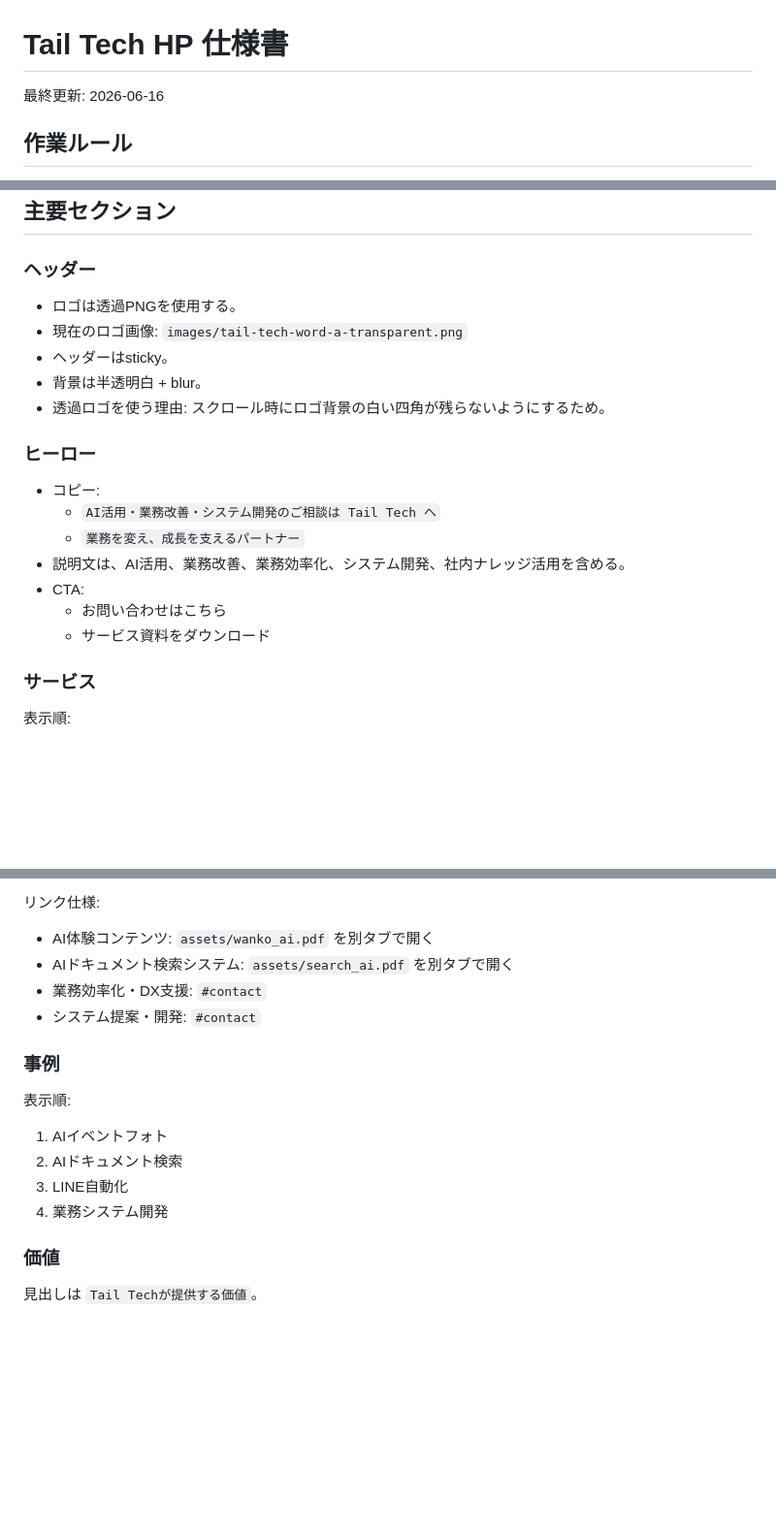
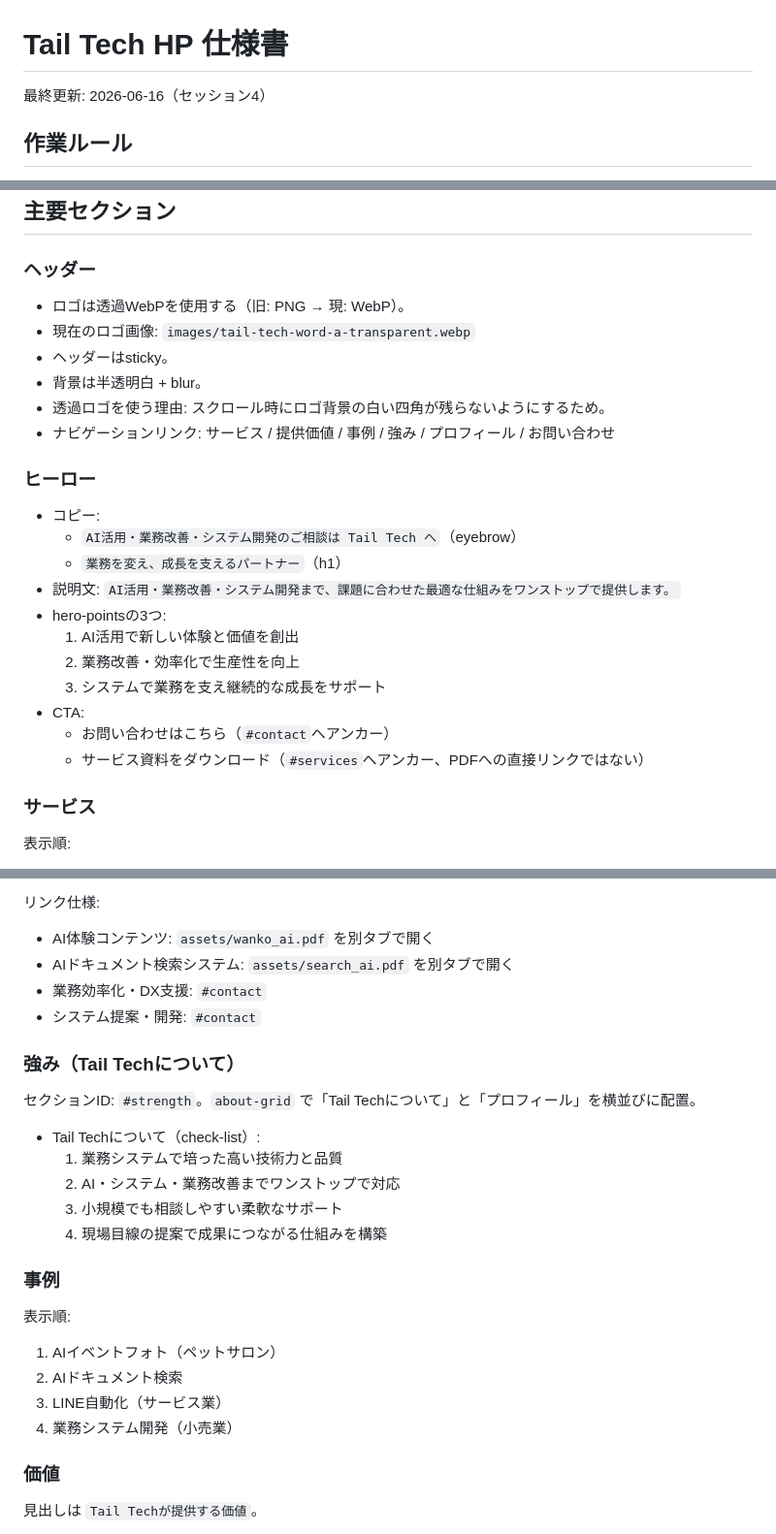
Before and after one commit to naokoni24/tail_tech_hp, a Markdown page: tailtech_hp/docs/tailtech-hp.md, 3 parts joined by grey strips. Shown at 97% size. GitHub-like rendering; blank space fills up the shorter version.

```diff
--- a/tailtech_hp/docs/tailtech-hp.md
+++ b/tailtech_hp/docs/tailtech-hp.md
@@ -1,6 +1,6 @@
 # Tail Tech HP 仕様書
 
-最終更新: 2026-06-16
+最終更新: 2026-06-16（セッション4）
 
 ## 作業ルール
 
@@ -31,21 +31,26 @@
 
 ### ヘッダー
 
-- ロゴは透過PNGを使用する。
-- 現在のロゴ画像: `images/tail-tech-word-a-transparent.png`
+- ロゴは透過WebPを使用する（旧: PNG → 現: WebP）。
+- 現在のロゴ画像: `images/tail-tech-word-a-transparent.webp`
 - ヘッダーはsticky。
 - 背景は半透明白 + blur。
 - 透過ロゴを使う理由: スクロール時にロゴ背景の白い四角が残らないようにするため。
+- ナビゲーションリンク: サービス / 提供価値 / 事例 / 強み / プロフィール / お問い合わせ
 
 ### ヒーロー
 
 - コピー:
-  - `AI活用・業務改善・システム開発のご相談は Tail Tech へ`
-  - `業務を変え、成長を支えるパートナー`
-- 説明文は、AI活用、業務改善、業務効率化、システム開発、社内ナレッジ活用を含める。
+  - `AI活用・業務改善・システム開発のご相談は Tail Tech へ`（eyebrow）
+  - `業務を変え、成長を支えるパートナー`（h1）
+- 説明文: `AI活用・業務改善・システム開発まで、課題に合わせた最適な仕組みをワンストップで提供します。`
+- hero-pointsの3つ:
+  1. AI活用で新しい体験と価値を創出
+  2. 業務改善・効率化で生産性を向上
+  3. システムで業務を支え継続的な成長をサポート
 - CTA:
-  - お問い合わせはこちら
-  - サービス資料をダウンロード
+  - お問い合わせはこちら（`#contact`へアンカー）
+  - サービス資料をダウンロード（`#services`へアンカー、PDFへの直接リンクではない）
 
 ### サービス
 
@@ -63,14 +68,24 @@
 - 業務効率化・DX支援: `#contact`
 - システム提案・開発: `#contact`
 
+### 強み（Tail Techについて）
+
+セクションID: `#strength`。`about-grid` で「Tail Techについて」と「プロフィール」を横並びに配置。
+
+- Tail Techについて（check-list）:
+  1. 業務システムで培った高い技術力と品質
+  2. AI・システム・業務改善までワンストップで対応
+  3. 小規模でも相談しやすい柔軟なサポート
+  4. 現場目線の提案で成果につながる仕組みを構築
+
 ### 事例
 
 表示順:
 
-1. AIイベントフォト
+1. AIイベントフォト（ペットサロン）
 2. AIドキュメント検索
-3. LINE自動化
-4. 業務システム開発
+3. LINE自動化（サービス業）
+4. 業務システム開発（小売業）
 
 ### 価値
 
```
Also changed, not shown: other parts of tailtech_hp/docs/tailtech-hp.md (+36 -3 lines).
